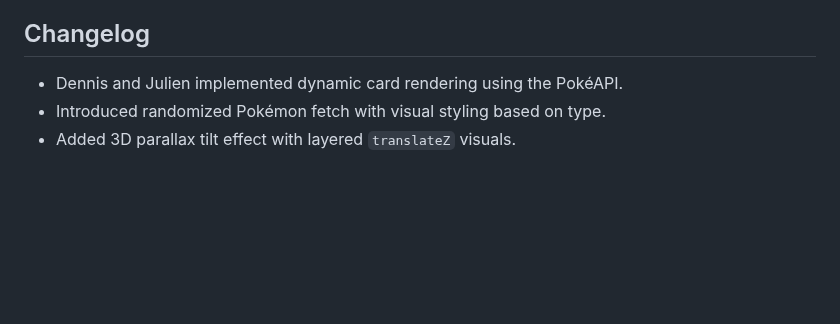
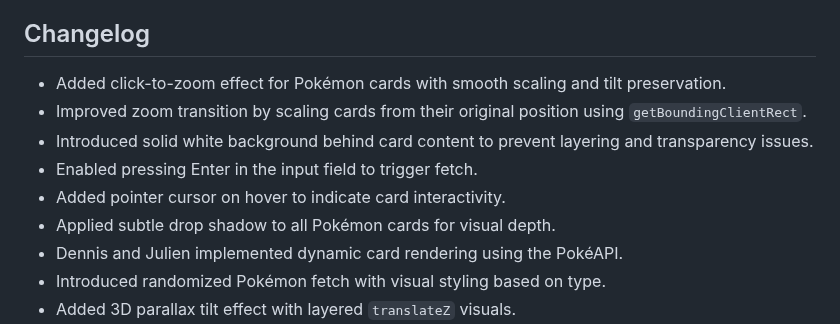
Before and after one commit to Vaeshkar/54_project04_10hours, a Markdown page: README.md, the part around the change. Drawn GitHub-style; blank space fills up the shorter version.

Commit message:
Updated changelog

```diff
--- a/README.md
+++ b/README.md
@@ -75,6 +75,12 @@ This project uses the following libraries and APIs:
 
 ## Changelog
 
+- Added click-to-zoom effect for Pokémon cards with smooth scaling and tilt preservation.
+- Improved zoom transition by scaling cards from their original position using `getBoundingClientRect`.
+- Introduced solid white background behind card content to prevent layering and transparency issues.
+- Enabled pressing Enter in the input field to trigger fetch.
+- Added pointer cursor on hover to indicate card interactivity.
+- Applied subtle drop shadow to all Pokémon cards for visual depth.
 - Dennis and Julien implemented dynamic card rendering using the PokéAPI.
 - Introduced randomized Pokémon fetch with visual styling based on type.
 - Added 3D parallax tilt effect with layered `translateZ` visuals.
```
